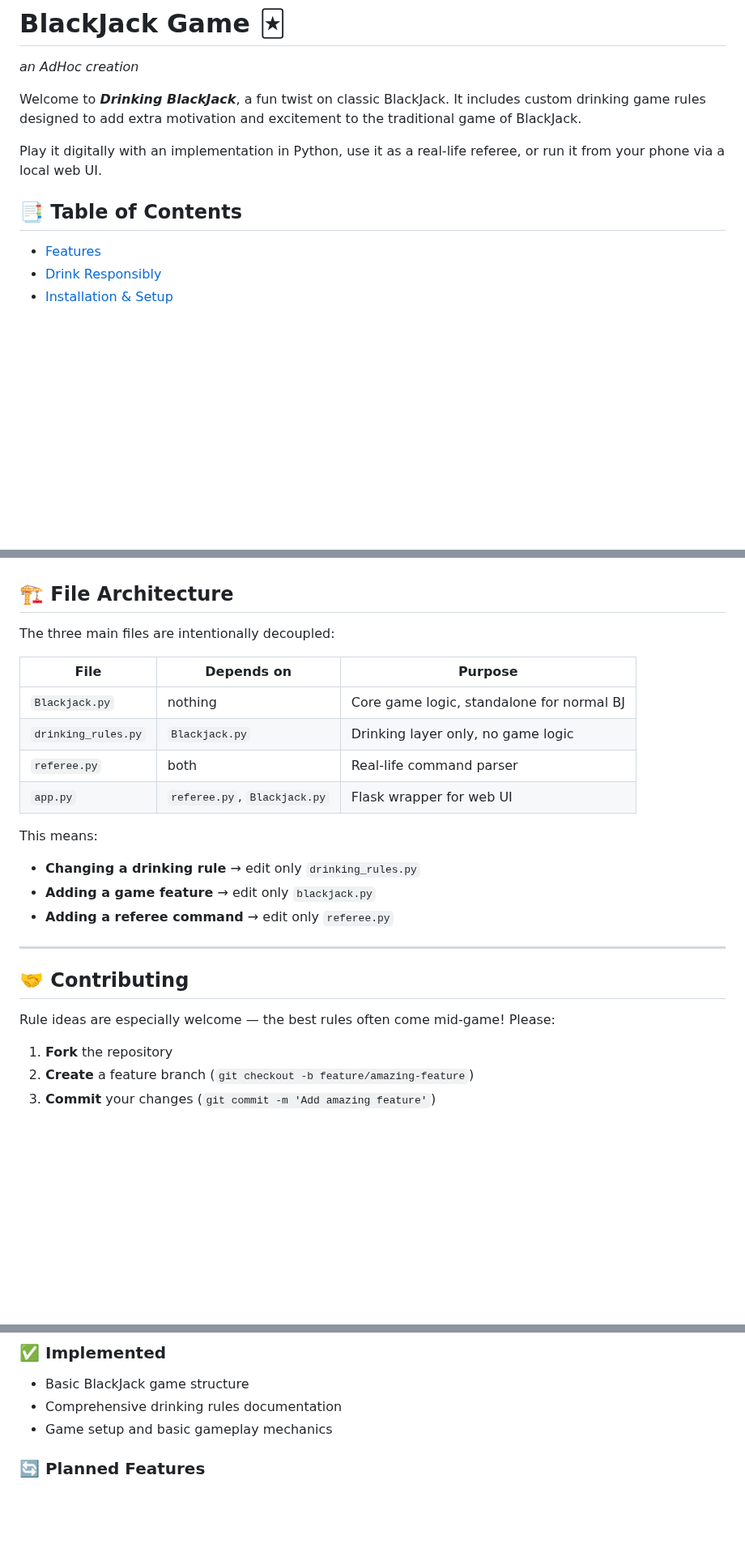
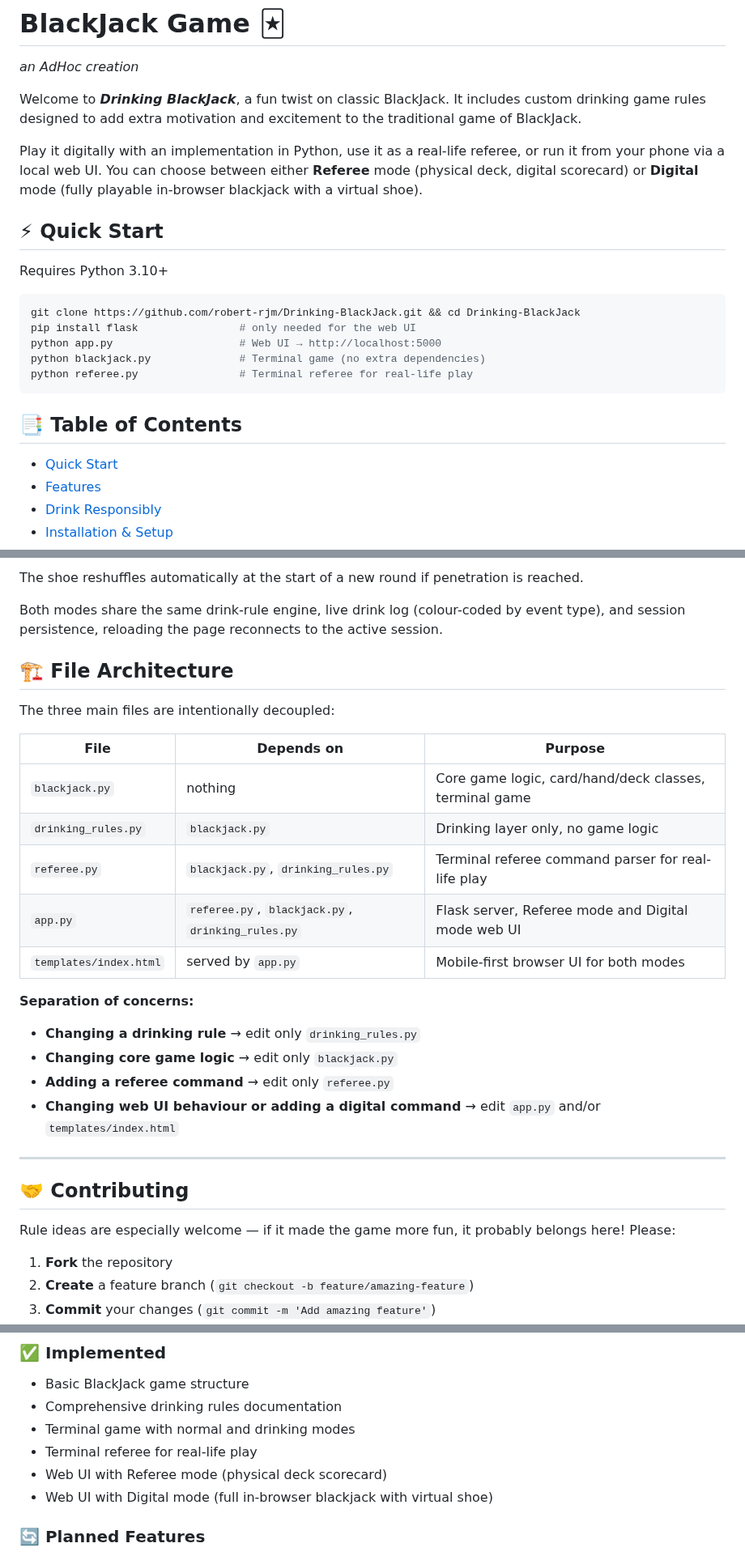
Before and after one commit to robert-rjm/Black-Out-Jack, a Markdown page: README.md, 3 parts joined by grey strips. Shown at 81% size. GitHub-like rendering; blank space fills up the shorter version.

````diff
--- a/README.md
+++ b/README.md
@@ -3,9 +3,20 @@ _an AdHoc creation_
 
 Welcome to _**Drinking BlackJack**_, a fun twist on classic BlackJack. It includes custom drinking game rules designed to add extra motivation and excitement to the traditional game of BlackJack.
 
-Play it digitally with an implementation in Python, use it as a real-life referee, or run it from your phone via a local web UI.
+Play it digitally with an implementation in Python, use it as a real-life referee, or run it from your phone via a local web UI. You can choose between either **Referee** mode (physical deck, digital scorecard) or **Digital** mode (fully playable in-browser blackjack with a virtual shoe).
+
+## <a id="quick-start"></a> ⚡ Quick Start
+Requires Python 3.10+
+```bash
+git clone https://github.com/robert-rjm/Drinking-BlackJack.git && cd Drinking-BlackJack
+pip install flask                # only needed for the web UI
+python app.py                    # Web UI → http://localhost:5000
+python blackjack.py              # Terminal game (no extra dependencies)
+python referee.py                # Terminal referee for real-life play
+```
 
 ## 📑 Table of Contents
+- [Quick Start](#quick-start)
 - [Features](#features)
 - [Drink Responsibly](#drink-responsibly)
 - [Installation & Setup](#installation)
@@ -154,3 +214,6 @@ Features tap-friendly modals for dealing cards, setting actions and results, plu
+The shoe reshuffles automatically at the start of a new round if penetration is reached.
+
+Both modes share the same drink-rule engine, live drink log (colour-coded by event type), and session persistence, reloading the page reconnects to the active session.
 
 ## <a id="file-architecture"></a> 🏗️ File Architecture
 
@@ -158,21 +221,23 @@ The three main files are intentionally decoupled:
 
 | File | Depends on | Purpose |
 |---|---|---|
-| `Blackjack.py` | nothing | Core game logic, standalone for normal BJ |
-| `drinking_rules.py` | `Blackjack.py` | Drinking layer only, no game logic |
-| `referee.py` | both | Real-life command parser |
-| `app.py` | `referee.py`, `Blackjack.py` | Flask wrapper for web UI |
+| `blackjack.py` | nothing | Core game logic, card/hand/deck classes, terminal game |
+| `drinking_rules.py` | `blackjack.py` | Drinking layer only, no game logic |
+| `referee.py` | `blackjack.py`, `drinking_rules.py` | Terminal referee command parser for real-life play |
+| `app.py` | `referee.py`, `blackjack.py`, `drinking_rules.py` | Flask server, Referee mode and Digital mode web UI |
+| `templates/index.html` | served by `app.py` | Mobile-first browser UI for both modes |
 
-This means:
+**Separation of concerns:**
 - **Changing a drinking rule** → edit only `drinking_rules.py`
-- **Adding a game feature** → edit only `blackjack.py`
+- **Changing core game logic** → edit only `blackjack.py`
 - **Adding a referee command** → edit only `referee.py`
+- **Changing web UI behaviour or adding a digital command** → edit `app.py` and/or `templates/index.html`
 
 ---
 
 ## <a id="contributing"></a> 🤝 Contributing
 
-Rule ideas are especially welcome — the best rules often come mid-game! Please:
+Rule ideas are especially welcome — if it made the game more fun, it probably belongs here! Please:
 
 1. **Fork** the repository
 2. **Create** a feature branch (`git checkout -b feature/amazing-feature`)
@@ -185,7 +250,10 @@ Rule ideas are especially welcome — the best rules often come mid-game! Please
 ### **✅ Implemented**
 - Basic BlackJack game structure
 - Comprehensive drinking rules documentation
-- Game setup and basic gameplay mechanics
+- Terminal game with normal and drinking modes
+- Terminal referee for real-life play
+- Web UI with Referee mode (physical deck scorecard)
+- Web UI with Digital mode (full in-browser blackjack with virtual shoe)
 
 ### **🔄 Planned Features**
 - Adjusted ruling to reward pushes more
````
Also changed, not shown: other parts of README.md (+61 -12 lines).
